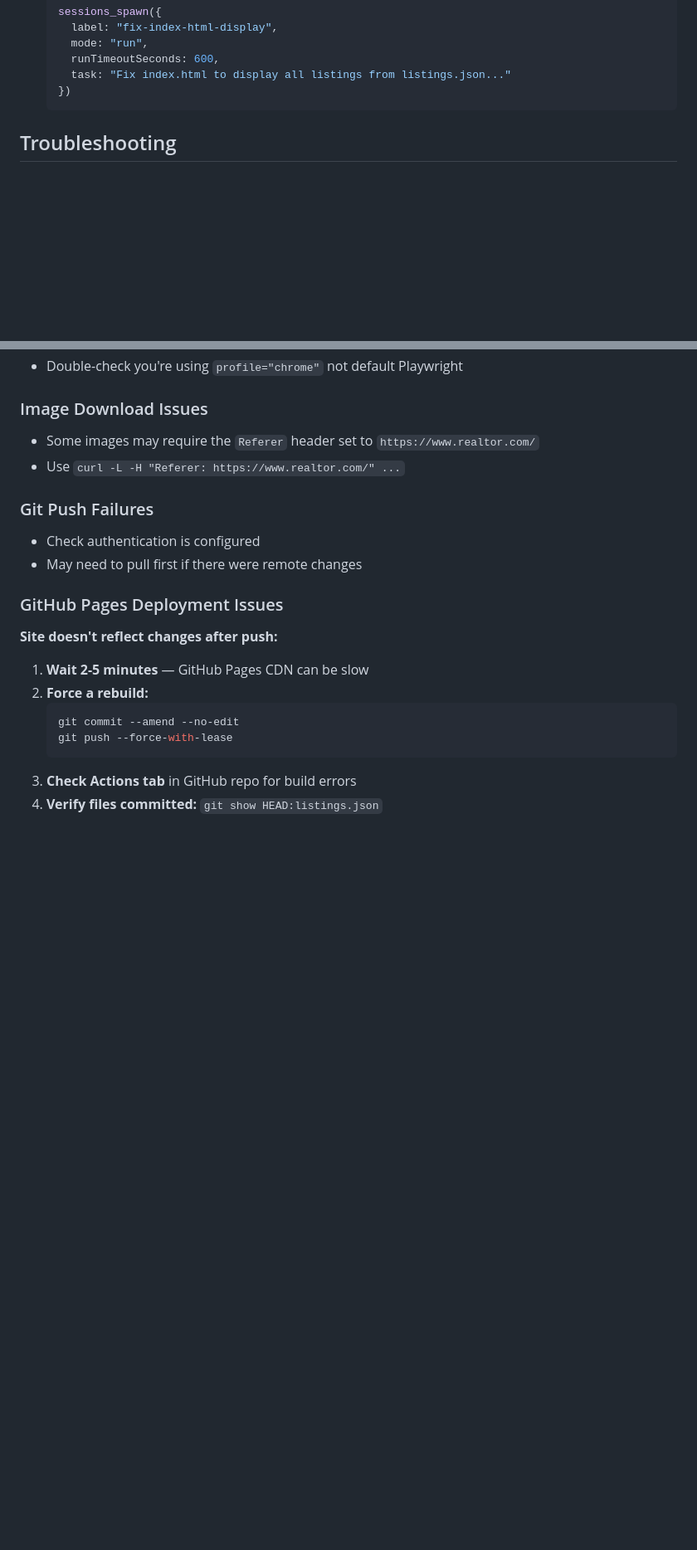
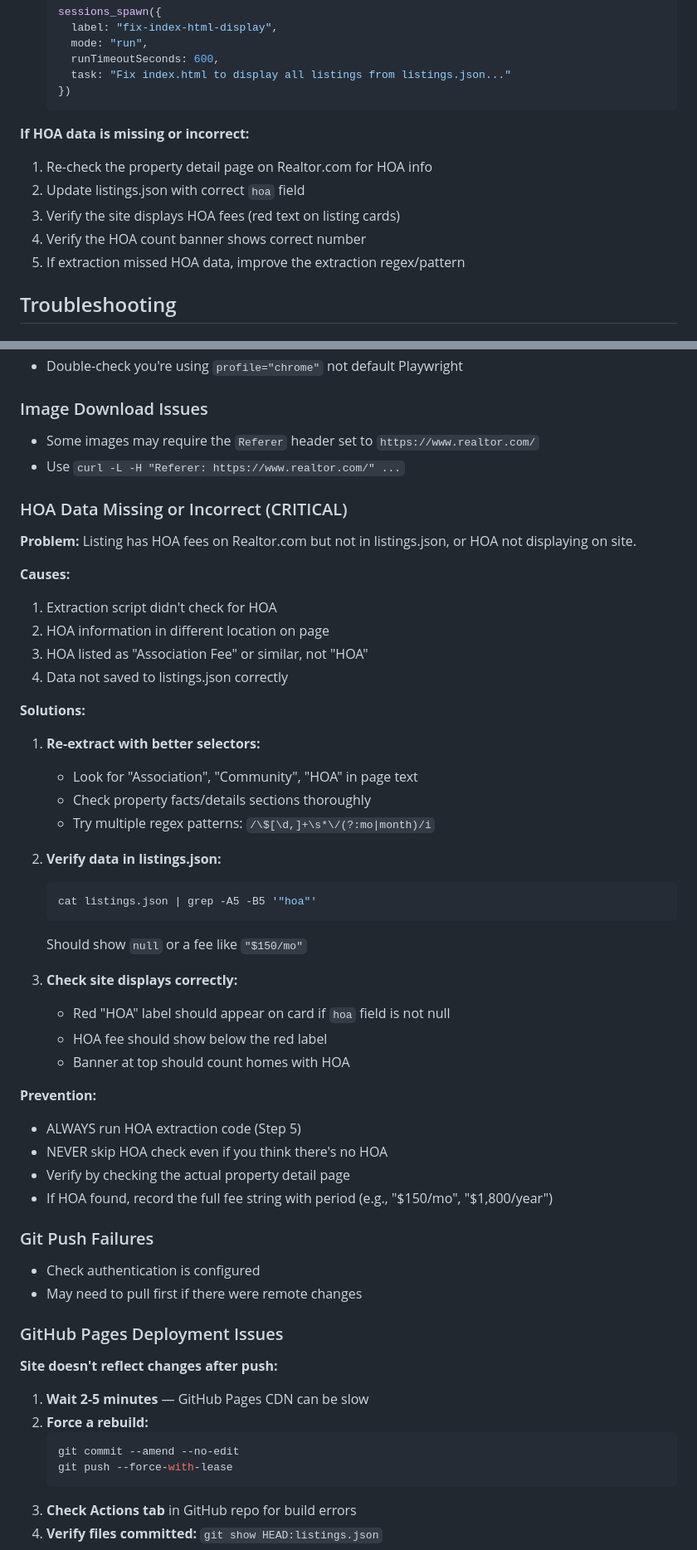
Before and after one commit to slammyslinker-sketch/slammyslinker-sketch.github.io, a Markdown page: UPDATE_PROCEDURE.md, 2 parts joined by grey strips. Shown at 83% size. Drawn GitHub-style; blank space fills up the shorter version.

````diff
--- a/UPDATE_PROCEDURE.md
+++ b/UPDATE_PROCEDURE.md
@@ -324,6 +436,13 @@ browser({
      task: "Fix index.html to display all listings from listings.json..."
    })
    ```
+
+**If HOA data is missing or incorrect:**
+1. Re-check the property detail page on Realtor.com for HOA info
+2. Update listings.json with correct `hoa` field
+3. Verify the site displays HOA fees (red text on listing cards)
+4. Verify the HOA count banner shows correct number
+5. If extraction missed HOA data, improve the extraction regex/pattern
 
 ## Troubleshooting
 
@@ -367,6 +486,38 @@ browser({
 - Some images may require the `Referer` header set to `https://www.realtor.com/`
 - Use `curl -L -H "Referer: https://www.realtor.com/" ...`
 
+### HOA Data Missing or Incorrect (CRITICAL)
+**Problem:** Listing has HOA fees on Realtor.com but not in listings.json, or HOA not displaying on site.
+
+**Causes:**
+1. Extraction script didn't check for HOA
+2. HOA information in different location on page
+3. HOA listed as "Association Fee" or similar, not "HOA"
+4. Data not saved to listings.json correctly
+
+**Solutions:**
+1. **Re-extract with better selectors:**
+   - Look for "Association", "Community", "HOA" in page text
+   - Check property facts/details sections thoroughly
+   - Try multiple regex patterns: `/\$[\d,]+\s*\/(?:mo|month)/i`
+
+2. **Verify data in listings.json:**
+   ```bash
+   cat listings.json | grep -A5 -B5 '"hoa"'
+   ```
+   Should show `null` or a fee like `"$150/mo"`
+
+3. **Check site displays correctly:**
+   - Red "HOA" label should appear on card if `hoa` field is not null
+   - HOA fee should show below the red label
+   - Banner at top should count homes with HOA
+
+**Prevention:**
+- ALWAYS run HOA extraction code (Step 5)
+- NEVER skip HOA check even if you think there's no HOA
+- Verify by checking the actual property detail page
+- If HOA found, record the full fee string with period (e.g., "$150/mo", "$1,800/year")
+
 ### Git Push Failures
 - Check authentication is configured
 - May need to pull first if there were remote changes
````
Also changed, not shown: other parts of UPDATE_PROCEDURE.md (+115 -3 lines).
